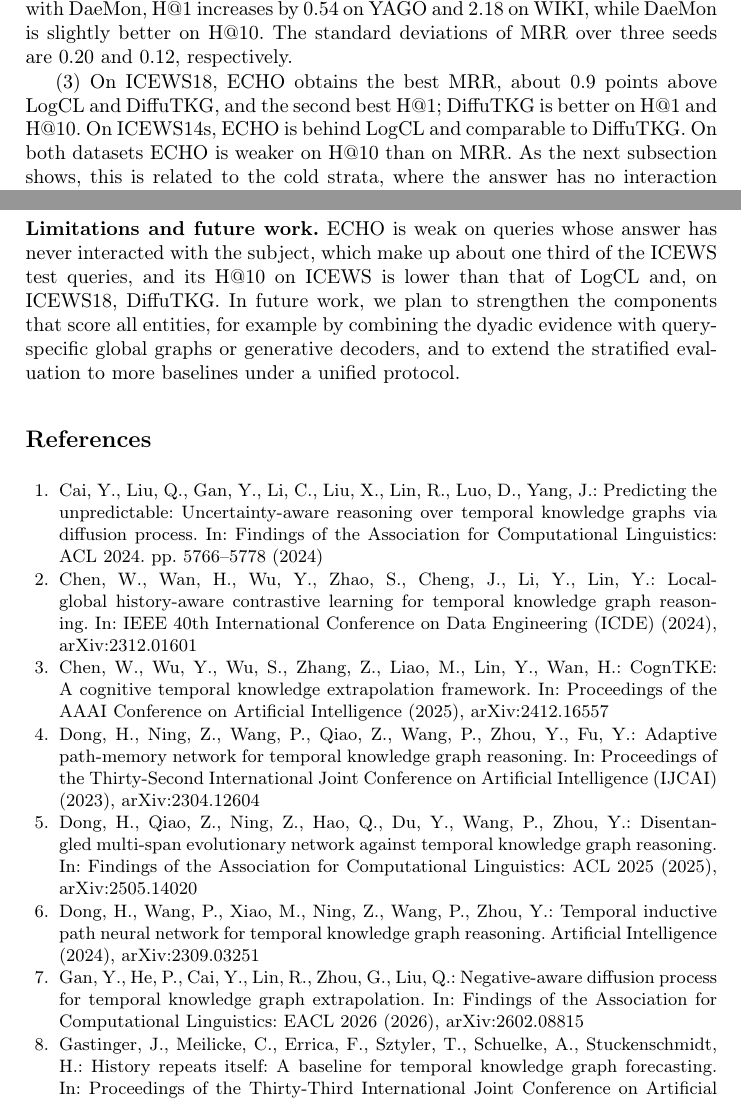
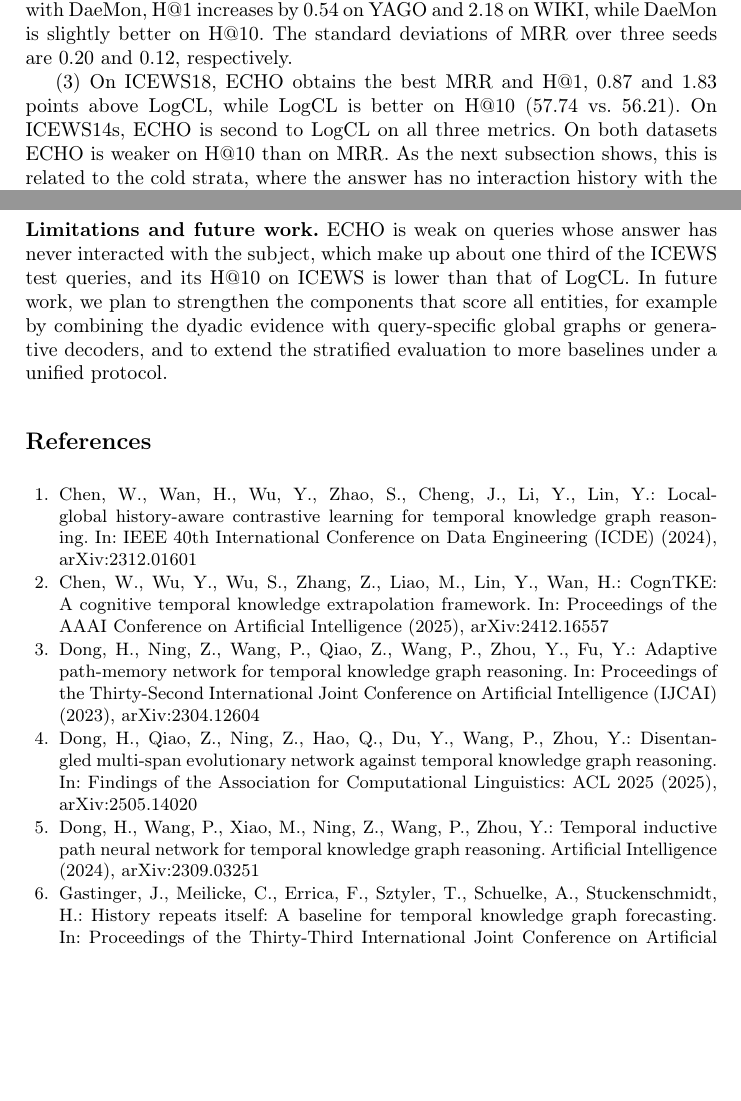
Before and after one commit to elyorgaybullayevucas/ECHO-TKG, a LaTeX paper (paper_dasfaa/main.tex): two parts of pages 11 and 15 of 16 before the commit and two parts of pages 12 and 15 of 16 after it, joined at a grey line, cut so that both start at the same text, the shorter picture padded with empty space. Compiled offline with pdfLaTeX.

Commit message:
DASFAA version: remove the DiffuTKG row and the diffusion references
Co-Authored-By: Claude Fable 5.2 <noreply@anthropic.com>

```diff
--- a/paper_dasfaa/main.tex
+++ b/paper_dasfaa/main.tex
@@ -348,7 +347,7 @@ Tables~\ref{tab:main} and~\ref{tab:yearly} report the comparison. We make the fo
 
 (2) On YAGO and WIKI, \model{} obtains the best MRR and \hone{}. Compared with DaeMon, \hone{} increases by 0.54 on YAGO and 2.18 on WIKI, while DaeMon is slightly better on \hten{}. The standard deviations of MRR over three seeds are 0.20 and 0.12, respectively.
 
-(3) On ICEWS18, \model{} obtains the best MRR, about 0.9 points above LogCL and DiffuTKG, and the second best \hone{}; DiffuTKG is better on \hone{} and \hten{}. On ICEWS14s, \model{} is behind LogCL and comparable to DiffuTKG. On both datasets \model{} is weaker on \hten{} than on MRR. As the next subsection shows, this is related to the cold strata, where the answer has no interaction history with the subject and the dyadic and path intensities have little or no input.
+(3) On ICEWS18, \model{} obtains the best MRR and \hone{}, 0.87 and 1.83 points above LogCL, while LogCL is better on \hten{} (57.74 vs.\ 56.21). On ICEWS14s, \model{} is second to LogCL on all three metrics. On both datasets \model{} is weaker on \hten{} than on MRR. As the next subsection shows, this is related to the cold strata, where the answer has no interaction history with the subject and the dyadic and path intensities have little or no input.
 
 \subsection{Stratified Evaluation}
 
@@ -429,9 +428,9 @@ Table~\ref{tab:ablation} shows the effect of removing one component at a time on
 \section{Conclusion}
 \label{sec:conclusion}
 
-\para{Summary.} In this paper, we studied which historical evidence a TKG forecasting model should read. A data-only analysis showed that about a quarter of the ICEWS test queries have an answer that interacted with the subject only under other relations, which copy mechanisms cannot handle. We proposed \model{}, which adds four intensities and encodes the typed and timed event stream of each entity pair with a Transformer, extended by a path intensity and attention across candidates. \model{} achieves the best MRR and \hone{} on YAGO, WIKI and GDELT and the best MRR on ICEWS18 among the compared methods. The stratified evaluation and the ablation study confirmed that the dyadic components are effective on event data, where the dyad-only stratum exists.
+\para{Summary.} In this paper, we studied which historical evidence a TKG forecasting model should read. A data-only analysis showed that about a quarter of the ICEWS test queries have an answer that interacted with the subject only under other relations, which copy mechanisms cannot handle. We proposed \model{}, which adds four intensities and encodes the typed and timed event stream of each entity pair with a Transformer, extended by a path intensity and attention across candidates. \model{} achieves the best MRR and \hone{} on YAGO, WIKI, GDELT and ICEWS18 among the compared methods. The stratified evaluation and the ablation study confirmed that the dyadic components are effective on event data, where the dyad-only stratum exists.
 
-\para{Limitations and future work.} \model{} is weak on queries whose answer has never interacted with the subject, which make up about one third of the ICEWS test queries, and its \hten{} on ICEWS is lower than that of LogCL and, on ICEWS18, DiffuTKG. In future work, we plan to strengthen the components that score all entities, for example by combining the dyadic evidence with query-specific global graphs or generative decoders, and to extend the stratified evaluation to more baselines under a unified protocol.
+\para{Limitations and future work.} \model{} is weak on queries whose answer has never interacted with the subject, which make up about one third of the ICEWS test queries, and its \hten{} on ICEWS is lower than that of LogCL. In future work, we plan to strengthen the components that score all entities, for example by combining the dyadic evidence with query-specific global graphs or generative decoders, and to extend the stratified evaluation to more baselines under a unified protocol.
 
 \bibliographystyle{splncs04}
 \bibliography{references}
```
Also changed, not shown: paper_dasfaa/main.bbl, paper_dasfaa/main.pdf, paper_dasfaa/main.tex (11 more changed lines).
